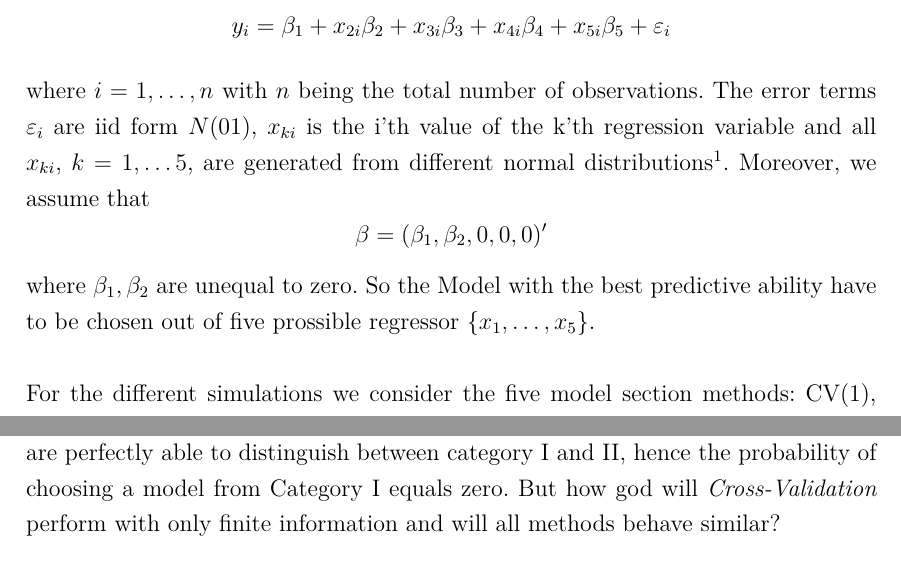
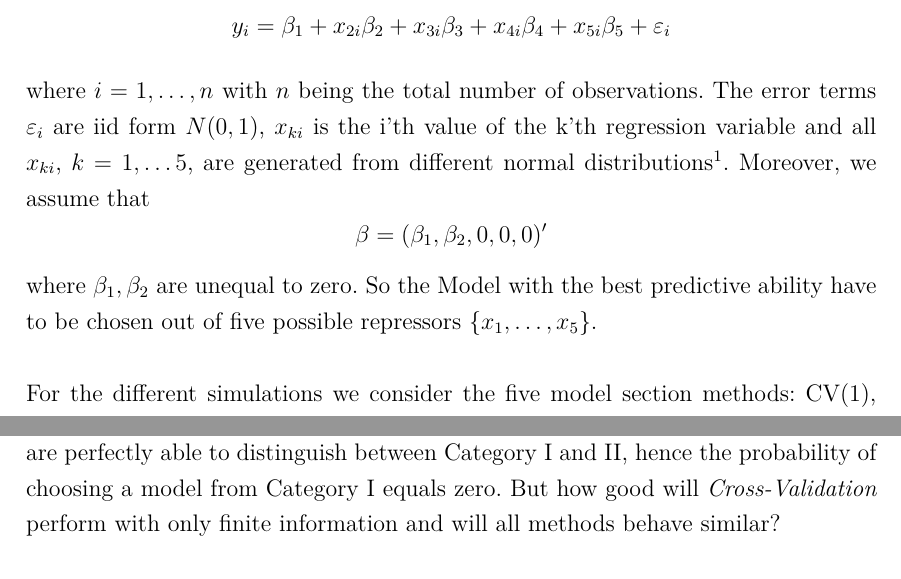
Before and after one commit to Christoph-Z/Research_Module, a LaTeX document (Paper/Simulations.tex): two parts of page 1 of 3, joined at a grey line, cut so that both start at the same text. Compiled offline with pdfLaTeX.

Commit message:
Korrektur Rechtschreibung in Part Simulation

```diff
--- a/Paper/Simulations.tex
+++ b/Paper/Simulations.tex
@@ -5,16 +5,16 @@ After the evaluation of the asymptotic properties of the different \textit{Cross
 \[
 	y_i=\beta_1+x_{2i}\beta_2+x_{3i}\beta_3+x_{4i}\beta_4+x_{5i}\beta_5+\varepsilon_i
 \]
-where $i=1,\ldots,n$ with $n$ being the total number of observations. The error terms $\varepsilon_i$ are iid form $N(01)$,  $x_{ki}$ is the i'th value of the k'th regression variable and all $x_{ki}$, $k=1,\ldots5$, are generated from different normal distributions\footnote{See Appendix}. Moreover, we assume that
+where $i=1,\ldots,n$ with $n$ being the total number of observations. The error terms $\varepsilon_i$ are iid form $N(0,1)$,  $x_{ki}$ is the i'th value of the k'th regression variable and all $x_{ki}$, $k=1,\ldots5$, are generated from different normal distributions\footnote{See Appendix}. Moreover, we assume that
 \[
 	\beta=(\beta_1,\beta_2,0,0,0)^\prime
 \]
-where $\beta_1,\beta_2$ are unequal to zero. So the Model with the best predictive ability have to be chosen out of five prossible regressor $\{x_1,\ldots,x_5\}$. \\
+where $\beta_1,\beta_2$ are unequal to zero. So the Model with the best predictive ability have to be chosen out of five possible repressors $\{x_1,\ldots,x_5\}$. \\
 \\
 For the different simulations we consider the five model section methods: CV(1), MCCV($n_\nu$),BICV($n_\nu$) and since they are popular in praxis AIC,BIC as benchmark. Also note that $n_v=n-\lfloor n^{3/4}\rfloor$.
 
 \subsection{Ability of distinguishing between Category I and II }
-In the first simulation we want to take a closer look at the probability given in Theorem (\ref{THM_Consistency of $CV(1)$} ) III. We saw that for $n\to\infty$ the different \textit{Cross-Validation} methods are perfectly able to distinguish between category I and II, hence the probability of choosing a model from Category I equals zero. But how god will \textit{Cross-Validation} perform with only finite information and will all methods behave similar?\\
+In the first simulation we want to take a closer look at the probability given in Theorem (\ref{THM_Consistency of $CV(1)$} ) III. We saw that for $n\to\infty$ the different \textit{Cross-Validation} methods are perfectly able to distinguish between Category I and II, hence the probability of choosing a model from Category I equals zero. But how good will \textit{Cross-Validation} perform with only finite information and will all methods behave similar?\\
 \\
 Figure \ref{Simulation1} shows how the probability of choosing a Category II model behaves for different sample sizes. To calculate these probabilities we repeat the procedure of model selection 2000 times for each sample size and plot the relative frequencies.\footnote{Note that for each of the 200 iterations a completely new sample was generated.}
 
```
Also changed, not shown: Paper/Simulations.tex (2 more changed lines).
